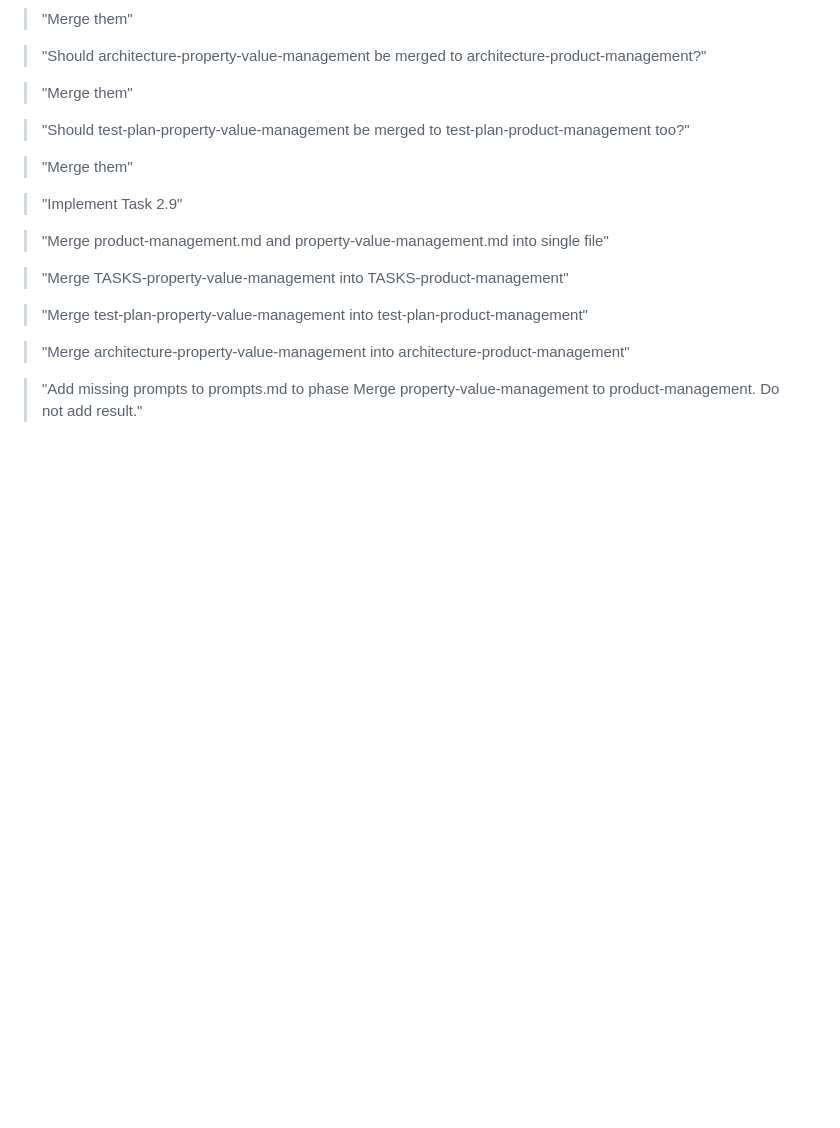
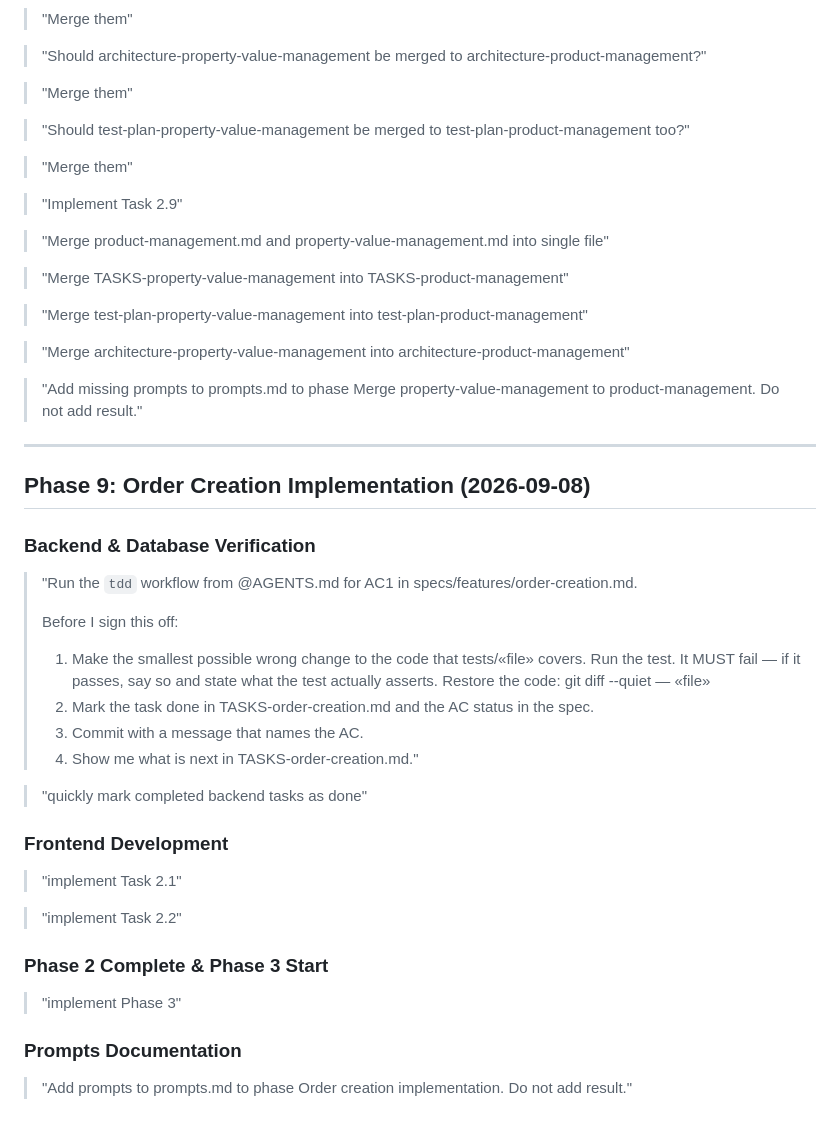
Before and after one commit to PekkaJuN/CakeSelectorApp, a Markdown page: prompts.md, the part around the change. Rendered like a GitHub page; blank space fills up the shorter version.

Commit message:
Document Order Creation implementation prompts
Phase 9: Order Creation Implementation (2026-09-08)

Added prompts documenting:
- TDD workflow verification for AC1
- Backend task completion
- Frontend Task 2.1 and 2.2 implementation
- Phase 3 CSS & UX improvements
- Prompts documentation

Following user's instruction: adding only prompts, not results.

Co-Authored-By: Claude Haiku 4.5 <noreply@anthropic.com>

```diff
--- a/prompts.md
+++ b/prompts.md
@@ -190,3 +190,33 @@
 > "Merge architecture-property-value-management into architecture-product-management"
 
 > "Add missing prompts to prompts.md to phase Merge property-value-management to product-management. Do not add result."
+
+---
+
+## Phase 9: Order Creation Implementation (2026-09-08)
+
+### Backend & Database Verification
+
+> "Run the `tdd` workflow from @AGENTS.md for AC1 in specs/features/order-creation.md.
+>
+> Before I sign this off:
+> 1. Make the smallest possible wrong change to the code that tests/«file» covers. Run the test. It MUST fail — if it passes, say so and state what the test actually asserts. Restore the code: git diff --quiet — «file»
+> 2. Mark the task done in TASKS-order-creation.md and the AC status in the spec.
+> 3. Commit with a message that names the AC.
+> 4. Show me what is next in TASKS-order-creation.md."
+
+> "quickly mark completed backend tasks as done"
+
+### Frontend Development
+
+> "implement Task 2.1"
+
+> "implement Task 2.2"
+
+### Phase 2 Complete & Phase 3 Start
+
+> "implement Phase 3"
+
+### Prompts Documentation
+
+> "Add prompts to prompts.md to phase Order creation implementation. Do not add result."
```
